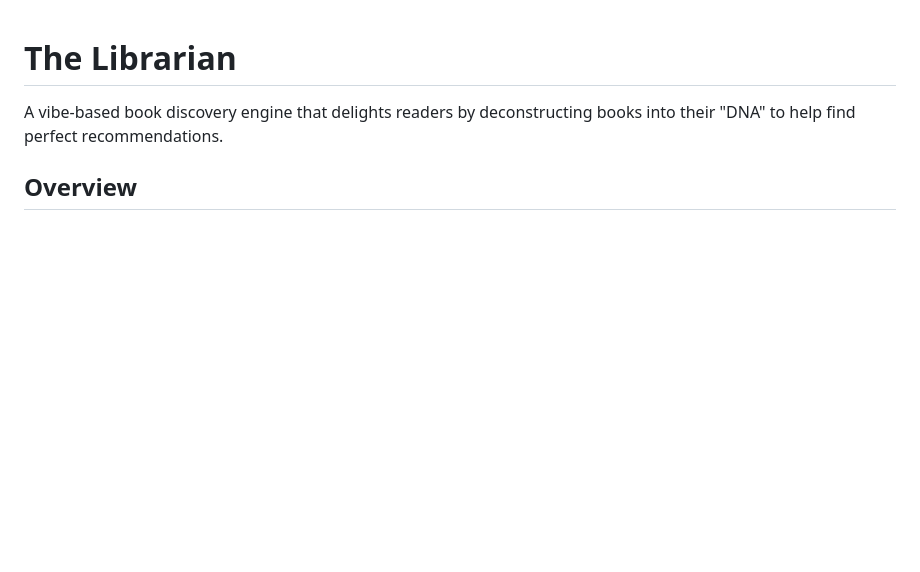
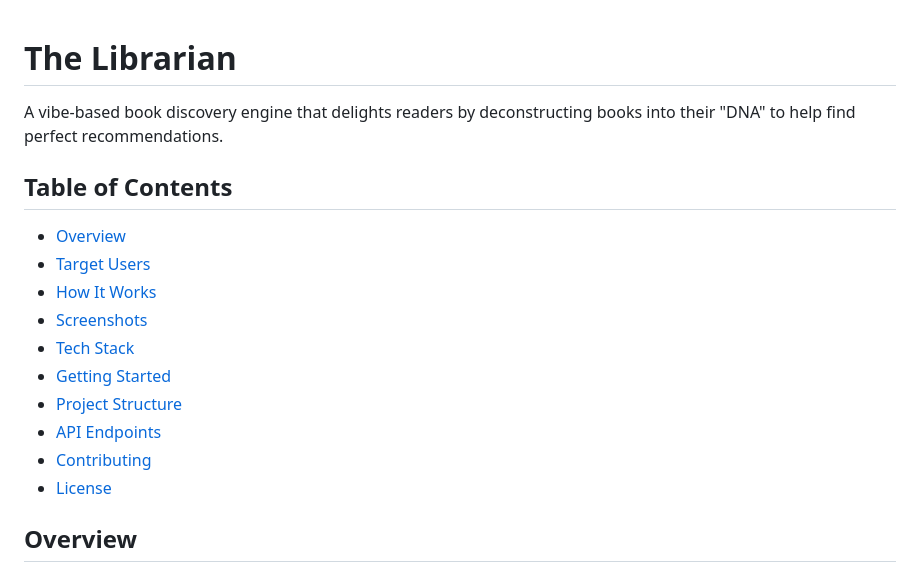
Before and after one commit to chienchern/Librarian, a Markdown page: README.md, the part around one of its changes. Drawn GitHub-style; blank space fills up the shorter version.

Commit message:
docs: add screenshots and table of contents to README
Show the Book DNA Analysis and Personalized Recommendations views
so new visitors can quickly see what the app does.

Co-Authored-By: Claude Opus 4.6 <noreply@anthropic.com>

```diff
--- a/README.md
+++ b/README.md
@@ -1,6 +1,19 @@
 # The Librarian
 
 A vibe-based book discovery engine that delights readers by deconstructing books into their "DNA" to help find perfect recommendations.
+
+## Table of Contents
+
+- [Overview](#overview)
+- [Target Users](#target-users)
+- [How It Works](#how-it-works)
+- [Screenshots](#screenshots)
+- [Tech Stack](#tech-stack)
+- [Getting Started](#getting-started)
+- [Project Structure](#project-structure)
+- [API Endpoints](#api-endpoints)
+- [Contributing](#contributing)
+- [License](#license)
 
 ## Overview
 
```
Also changed, not shown: other parts of README.md (+10 -0 lines), docs/images/book-dna-analysis.png (added), docs/images/book-recommendations.png (added).
